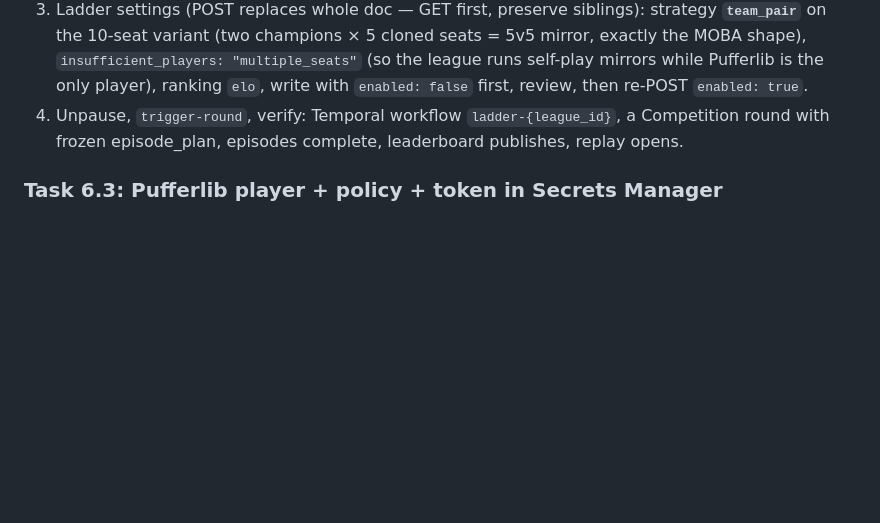
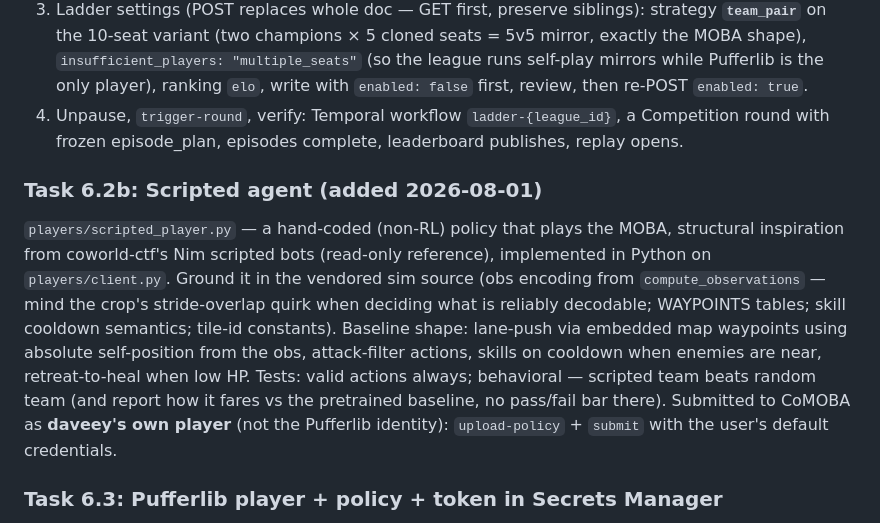
Before and after one commit to Metta-AI/cogame-moba, a Markdown page: docs/plans/2026-08-01-cogame-moba-implementation.md, the part around the change. Rendered like a GitHub page; blank space fills up the shorter version.

Commit message:
plan: Task 6.2b scripted agent, submitted as daveey
Co-Authored-By: Claude Fable 5 <noreply@anthropic.com>

```diff
--- a/docs/plans/2026-08-01-cogame-moba-implementation.md
+++ b/docs/plans/2026-08-01-cogame-moba-implementation.md
@@ -365,6 +365,19 @@ NOT a container commissioner — no commissioner runnable in the manifest):
 4. Unpause, `trigger-round`, verify: Temporal workflow `ladder-{league_id}`, a Competition
    round with frozen episode_plan, episodes complete, leaderboard publishes, replay opens.
 
+### Task 6.2b: Scripted agent (added 2026-08-01)
+
+`players/scripted_player.py` — a hand-coded (non-RL) policy that plays the MOBA, structural
+inspiration from coworld-ctf's Nim scripted bots (read-only reference), implemented in Python on
+`players/client.py`. Ground it in the vendored sim source (obs encoding from
+`compute_observations` — mind the crop's stride-overlap quirk when deciding what is reliably
+decodable; WAYPOINTS tables; skill cooldown semantics; tile-id constants). Baseline shape:
+lane-push via embedded map waypoints using absolute self-position from the obs, attack-filter
+actions, skills on cooldown when enemies are near, retreat-to-heal when low HP. Tests: valid
+actions always; behavioral — scripted team beats random team (and report how it fares vs the
+pretrained baseline, no pass/fail bar there). Submitted to CoMOBA as **daveey's own player**
+(not the Pufferlib identity): `upload-policy` + `submit` with the user's default credentials.
+
 ### Task 6.3: Pufferlib player + policy + token in Secrets Manager
 
 - Create a player identity named **Pufferlib** owned by daveey's account (check
```
